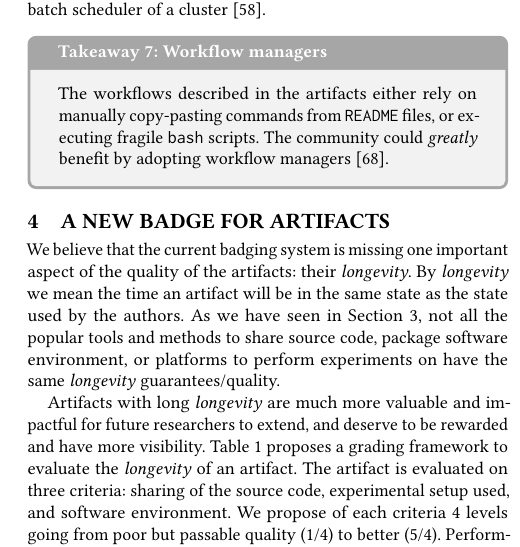
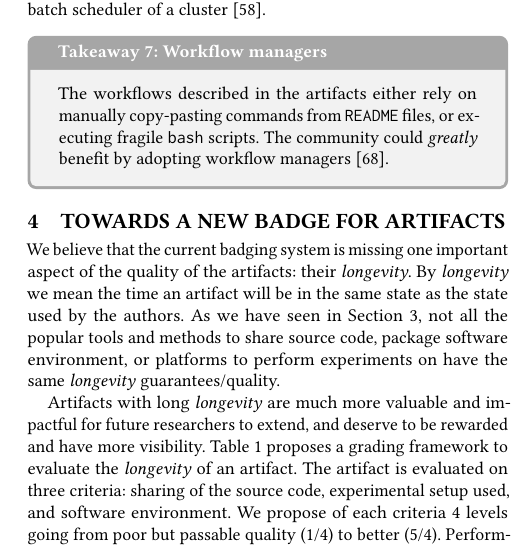
Before and after one commit to GuilloteauQ/artefact-lifetime, a LaTeX paper (rep24/main.tex): part of one column of page 9 of 12, cut so that both start at the same text. Compiled offline with pdfLaTeX.

```diff
--- a/rep24/main.tex
+++ b/rep24/main.tex
@@ -759,7 +759,7 @@
 
 %
 % /////////////////////////////////////////////////////////////////////////////////////////////////////
-\section{A new badge for artifacts}\label{sec:longevity}
+\section{Towards a new badge for artifacts}\label{sec:longevity}
 
 \begin{table*}
   \caption{\label{tab:longevity}Grading framework for evaluating the \emph{longevity} of an artifact.}
```
Also changed, not shown: 1 other file.
